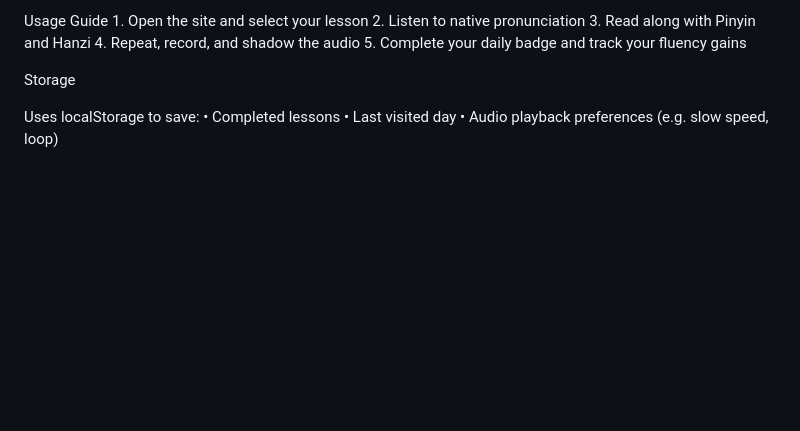
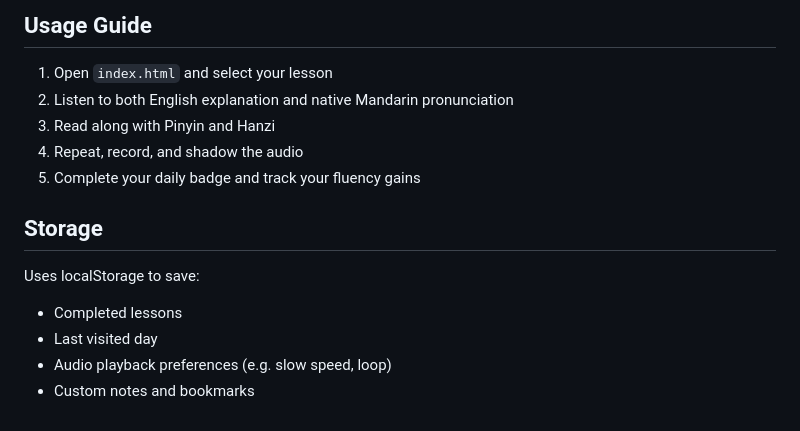
Before and after one commit to dbsectrainer/Mandarin-Pathways, a Markdown page: README.md, the part around the change printed below. Rendered like a GitHub page; blank space fills up the shorter version.

```diff
--- a/README.md
+++ b/README.md
@@ -85,14 +139,14 @@ Open website/index.html in any modern browser. No server needed.
 
-Usage Guide
-	1.	Open the site and select your lesson
-	2.	Listen to native pronunciation
-	3.	Read along with Pinyin and Hanzi
-	4.	Repeat, record, and shadow the audio
-	5.	Complete your daily badge and track your fluency gains
+## Usage Guide
+1. Open `index.html` and select your lesson
+2. Listen to both English explanation and native Mandarin pronunciation
+3. Read along with Pinyin and Hanzi
+4. Repeat, record, and shadow the audio
+5. Complete your daily badge and track your fluency gains
 
-Storage
-
+## Storage
 Uses localStorage to save:
-	•	Completed lessons
-	•	Last visited day
-	•	Audio playback preferences (e.g. slow speed, loop)
+- Completed lessons
+- Last visited day
+- Audio playback preferences (e.g. slow speed, loop)
+- Custom notes and bookmarks
```
Also changed, not shown: other parts of README.md (+114 -60 lines).
